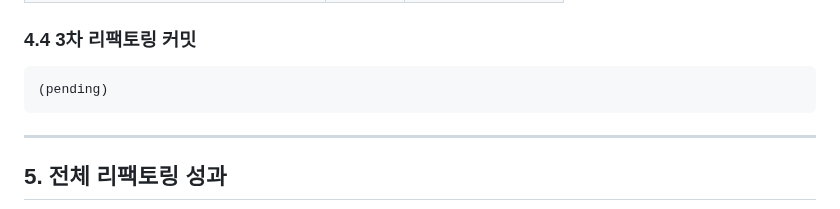
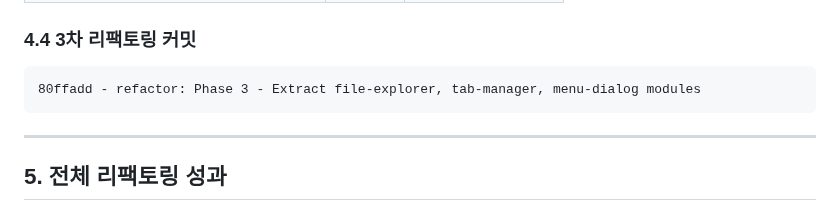
Before and after one commit to eunmin6/creative-tools, a Markdown page: refactory_result.md, the part around the change. GitHub-like rendering.

Commit message:
docs: Add Phase 3 commit hash to refactory_result.md
🤖 Generated with [Claude Code](https://claude.com/claude-code)

Co-Authored-By: Claude Opus 4.5 <noreply@anthropic.com>

````diff
--- a/refactory_result.md
+++ b/refactory_result.md
@@ -92,7 +92,7 @@ d8fdb4e - refactor: Modularize renderer.js into separate modules
 
 ### 4.4 3차 리팩토링 커밋
 ```
-(pending)
+80ffadd - refactor: Phase 3 - Extract file-explorer, tab-manager, menu-dialog modules
 ```
 
 ---
````
